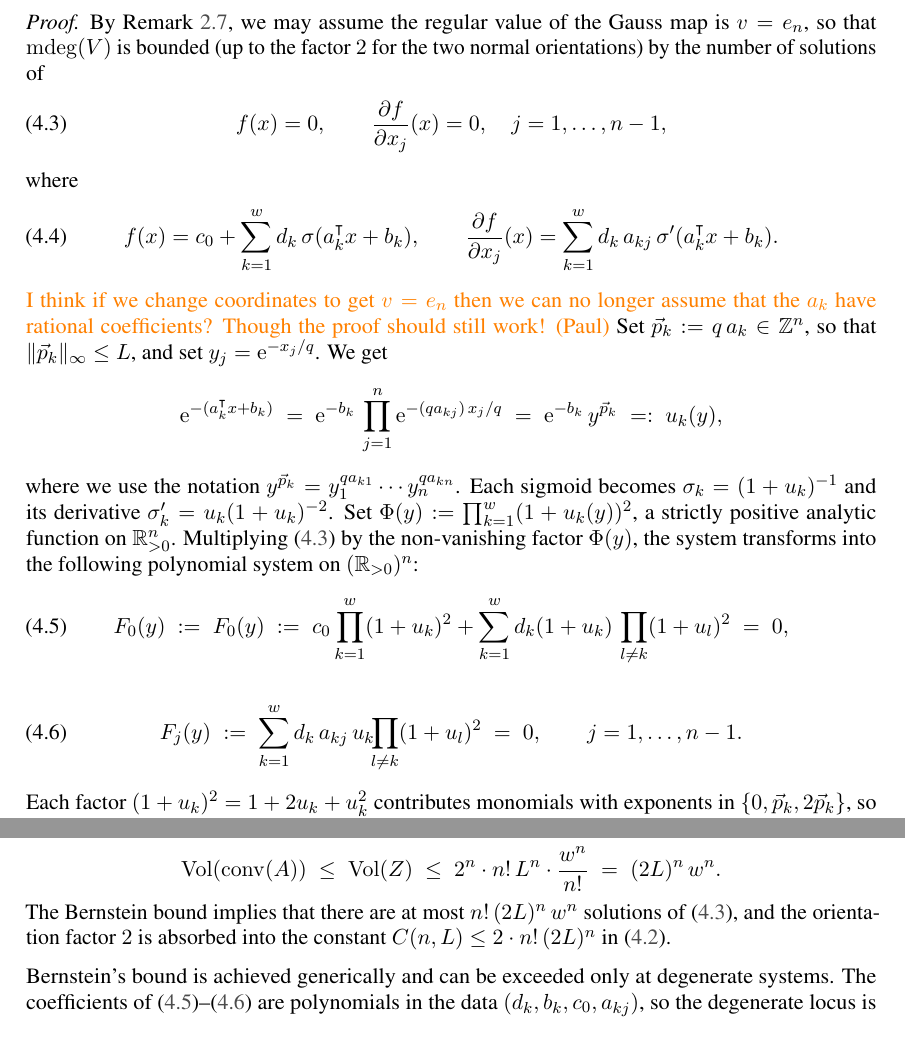
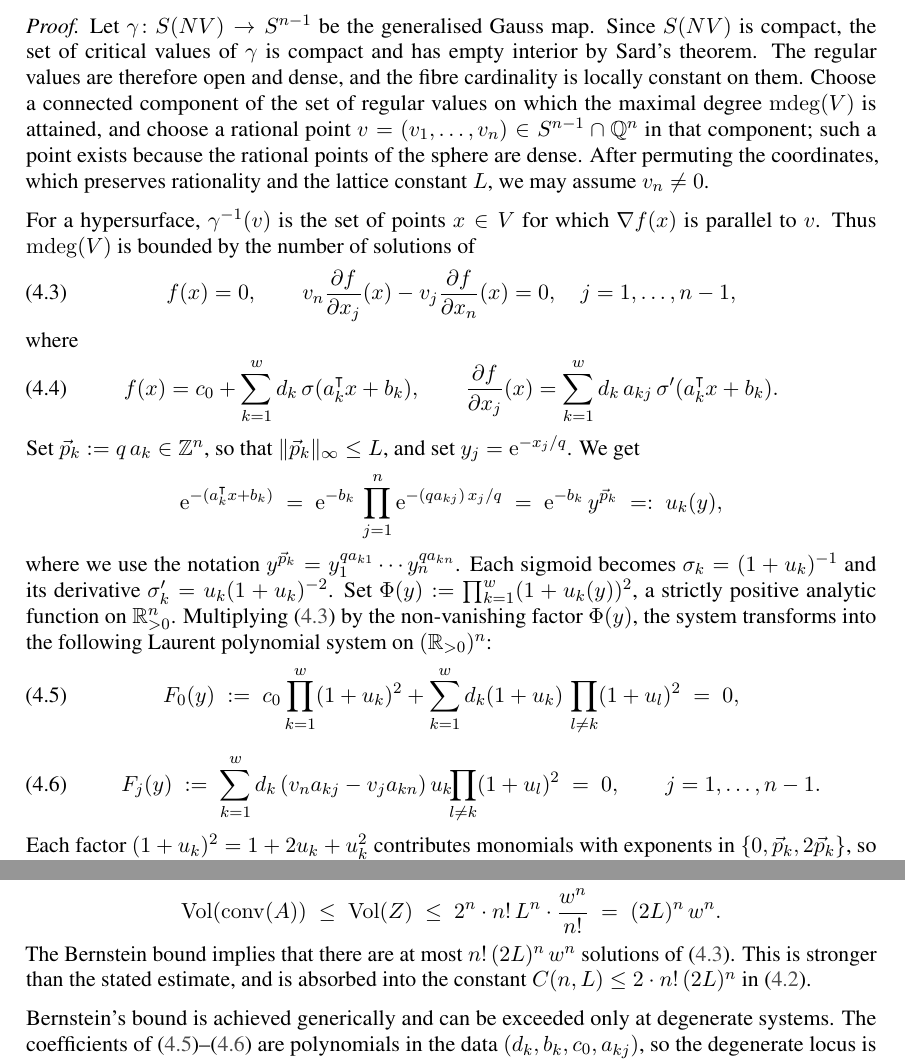
Before and after one commit to Tripudium/Pfaffian-Tubes, a LaTeX paper (main.tex, which reads sections/tubular-neural.tex): two parts of pages 14 and 15 of 26, joined at a grey line, cut at the place of the change. Compiled offline with pdfLaTeX.

Commit message:
Fixed the generic rationality issue in BKK proof

```diff
--- a/sections/tubular-neural.tex
+++ b/sections/tubular-neural.tex
@@ -201,9 +201,11 @@ The strategy is to replace the Khovanskii--Rolle bound with a global argument ba
 \end{proposition}
 
 \begin{proof}
-By Remark~\ref{re:affine}, we may assume the regular value of the Gauss map is $v=e_n$, so that $\md(V)$ is bounded (up to the factor $2$ for the two normal orientations) by the number of solutions of
+Let $\gamma\colon S(NV)\to S^{n-1}$ be the generalised Gauss map. Since $S(NV)$ is compact, the set of critical values of $\gamma$ is compact and has empty interior by Sard's theorem. The regular values are therefore open and dense, and the fibre cardinality is locally constant on them. Choose a connected component of the set of regular values on which the maximal degree $\md(V)$ is attained, and choose a rational point $v=(v_1,\ldots,v_n)\in S^{n-1}\cap\Q^n$ in that component; such a point exists because the rational points of the sphere are dense. After permuting the coordinates, which preserves rationality and the lattice constant $L$, we may assume $v_n\neq 0$.
+
+For a hypersurface, $\gamma^{-1}(v)$ is the set of points $x\in V$ for which $\nabla f(x)$ is parallel to $v$. Thus $\md(V)$ is bounded by the number of solutions of
 \begin{equation}\label{eq:single-layer-system}
-  f(x) = 0, \qquad \frac{\partial f}{\partial x_j}(x) = 0, \quad j = 1,\ldots, n-1,
+  f(x) = 0, \qquad v_n\frac{\partial f}{\partial x_j}(x)-v_j\frac{\partial f}{\partial x_n}(x) = 0, \quad j = 1,\ldots, n-1,
 \end{equation}
 where
 \begin{equation}\label{eq:single-layer-f}
@@ -211,7 +213,6 @@ where
   \qquad
   \frac{\partial f}{\partial x_j}(x) = \sum_{k=1}^w d_k\,a_{kj}\,\sigma'(a_k^{\trans}x + b_k).
 \end{equation}
-\pl{I think if we change coordinates to get $v = e_n$ then we can no longer assume that the $a_k$ have rational coefficients? Though the proof should still work!}
 Set $\vec p_k := q\,a_k\in\Z^n$, so that $\|\vec p_k\|_\infty\leq L$, and set $y_j=\econst^{-x_j/q}$. We get
 \begin{equation*}
   \econst^{-(a_k^{\trans}x + b_k)}
@@ -220,12 +221,12 @@ Set $\vec p_k := q\,a_k\in\Z^n$, so that $\|\vec p_k\|_\infty\leq L$, and set $y
   \;=:\; u_k(y),
 \end{equation*}
 where we use the notation $y^{\vec p_k}=y_1^{qa_{k1}}\cdots y_n^{qa_{kn}}$.
-Each sigmoid becomes $\sigma_k = (1+u_k)^{-1}$ and its derivative $\sigma'_k = u_k(1+u_k)^{-2}$. Set $\Phi(y):=\prod_{k=1}^w(1+u_k(y))^2$, a strictly positive analytic function on $\R_{>0}^n$. Multiplying~\eqref{eq:single-layer-system} by the non-vanishing factor $\Phi(y)$, the system transforms into the following polynomial system on $(\R_{>0})^n$:
+Each sigmoid becomes $\sigma_k = (1+u_k)^{-1}$ and its derivative $\sigma'_k = u_k(1+u_k)^{-2}$. Set $\Phi(y):=\prod_{k=1}^w(1+u_k(y))^2$, a strictly positive analytic function on $\R_{>0}^n$. Multiplying~\eqref{eq:single-layer-system} by the non-vanishing factor $\Phi(y)$, the system transforms into the following Laurent polynomial system on $(\R_{>0})^n$:
 \begin{equation}\label{eq:laurent-system}
-  F_0(y) \;:=\; F_0(y) \;:=\; c_0\prod_{k=1}^w(1+u_k)^2 + \sum_{k=1}^w d_k (1 + u_k) \, \prod_{l\neq k}(1+u_l)^2 \;=\; 0,
+  F_0(y) \;:=\; c_0\prod_{k=1}^w(1+u_k)^2 + \sum_{k=1}^w d_k (1 + u_k) \, \prod_{l\neq k}(1+u_l)^2 \;=\; 0,
 \end{equation}
 \begin{equation}\label{eq:laurent-system-j}
-  F_j(y) \;:=\; \sum_{k=1}^w d_k\,a_{kj}\,u_k\!\!\prod_{l\neq k}(1+u_l)^2 \;=\; 0, \qquad j=1,\ldots,n-1.
+  F_j(y) \;:=\; \sum_{k=1}^w d_k\,(v_n a_{kj}-v_j a_{kn})\,u_k\!\!\prod_{l\neq k}(1+u_l)^2 \;=\; 0, \qquad j=1,\ldots,n-1.
 \end{equation}
 Each factor $(1+u_k)^2 = 1 + 2u_k + u_k^2$ contributes monomials with exponents in $\{0,\vec p_k,2\vec p_k\}$, so all monomials appearing in~\eqref{eq:laurent-system}--\eqref{eq:laurent-system-j} have exponent vectors in the Minkowski sum
 \begin{equation}\label{eq:zonotope-support}
@@ -251,7 +252,7 @@ and there are $\binom{w}{n}\leq w^n/n!$ subsets, so
 \begin{equation*}
   \operatorname{Vol}(\conv(A)) \;\leq\; \operatorname{Vol}(Z) \;\leq\; 2^n\cdot n!\,L^n\cdot\frac{w^n}{n!} \;=\; (2L)^n\,w^n.
 \end{equation*}
-The Bernstein bound implies that there are at most $n!\,(2L)^n\,w^n$ solutions of~\eqref{eq:single-layer-system}, and the orientation factor $2$ is absorbed into the constant $C(n,L)\leq 2\cdot n!\,(2L)^n$ in~\eqref{eq:single-layer-bound}.
+The Bernstein bound implies that there are at most $n!\,(2L)^n\,w^n$ solutions of~\eqref{eq:single-layer-system}. This is stronger than the stated estimate, and is absorbed into the constant $C(n,L)\leq 2\cdot n!\,(2L)^n$ in~\eqref{eq:single-layer-bound}.
 
 Bernstein's bound is achieved generically and can be exceeded only at degenerate systems. The coefficients of~\eqref{eq:laurent-system}--\eqref{eq:laurent-system-j} are polynomials in the data $(d_k,b_k,c_0,a_{kj})$, so the degenerate locus is a proper algebraic subset of parameter space. Under the general-position hypothesis on $A$ and a Sard-type genericity assumption on $(b_k,d_k,c_0)$, which holds outside a measure-zero set and which may be imposed by an arbitrarily small perturbation that does not increase the zero count, the system avoids the degenerate locus and Bernstein's bound applies.
 \end{proof}
```
Also changed, not shown: 1 other file.
